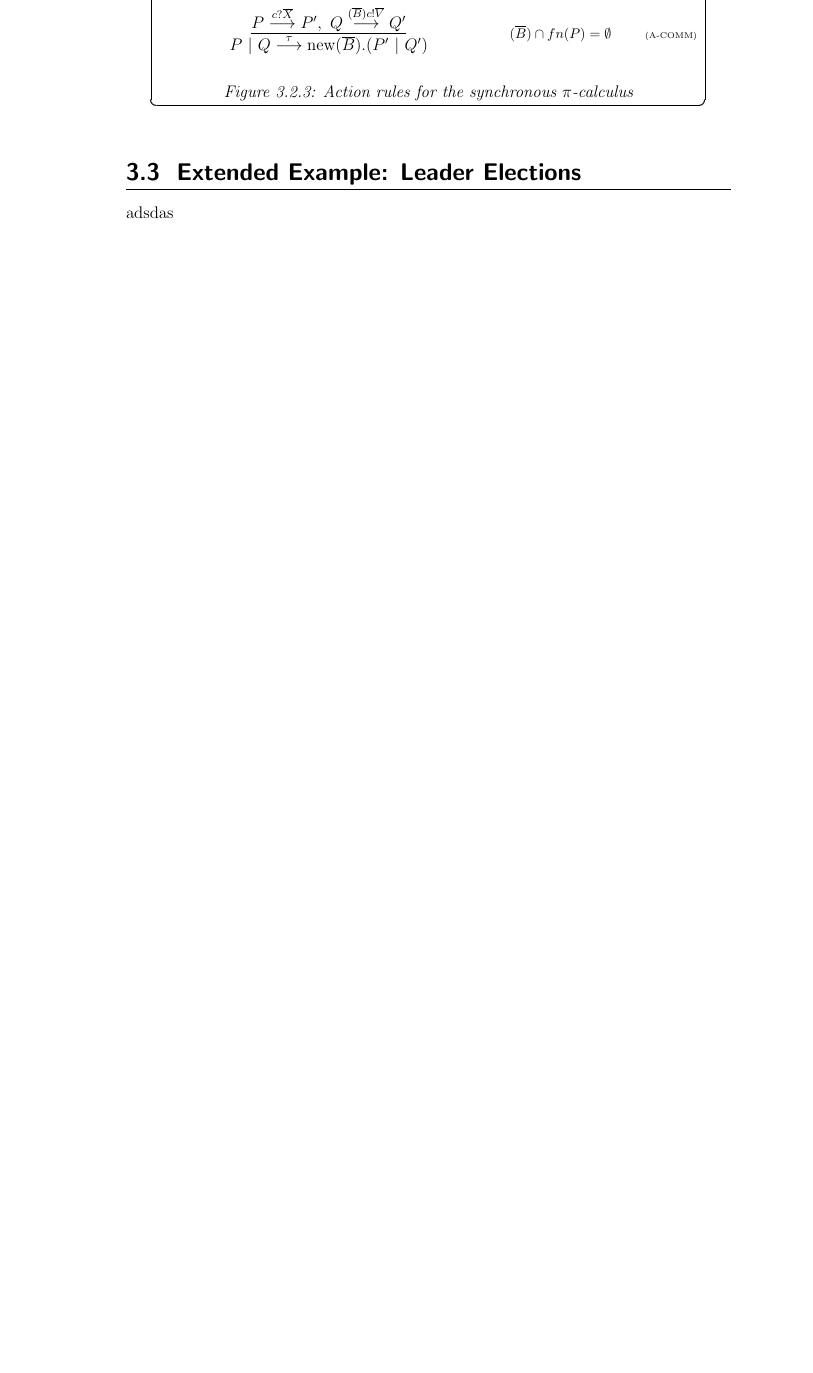
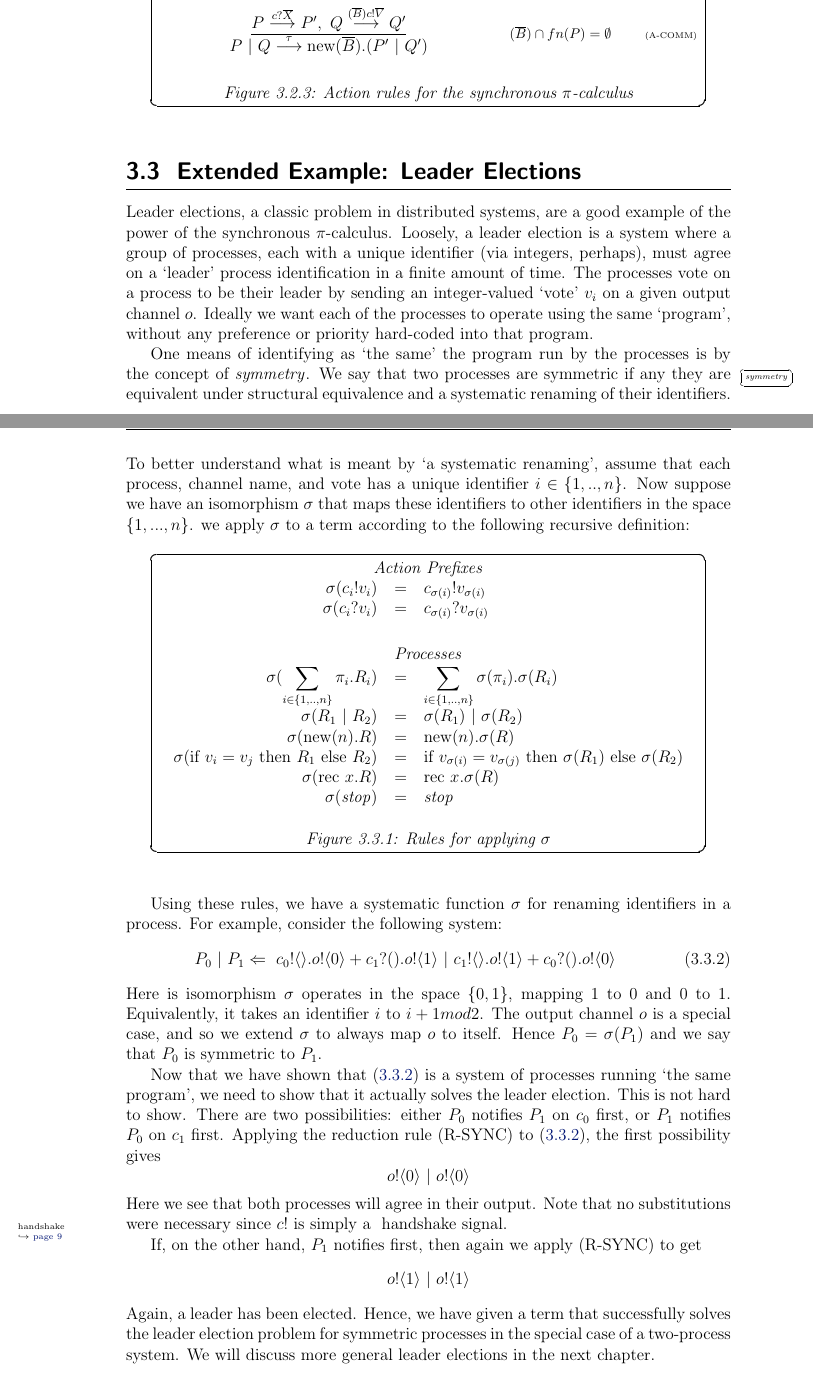
Before and after one commit to quicklywilliam/thesis, a LaTeX thesis (thesis.tex, which reads Chapters/chap3.tex): part of page 35 of 42 before the commit and two parts of pages 35 and 36 of 43 after it, the two joined at a grey line, cut so that both start at the same text, the shorter picture padded with empty space. Compiled offline with pdfLaTeX.

Commit message:
added leader election example to chap 3 (needs proofread)

```diff
--- a/Chapters/chap3.tex
+++ b/Chapters/chap3.tex
@@ -186,4 +186,53 @@ Since there no other processes are run by the summation, we needn't worry about
 \end{insettable_wide}
 
 \section{Extended Example: Leader Elections}
-adsdas
+Leader elections, a classic problem in distributed systems, are a good example of the power of the synchronous \picalc.
+Loosely, a leader election is a system where a group of processes, each with a unique identifier (via integers, perhaps), must agree on a `leader' process identification in a finite amount of time.
+The processes vote on a process to be their leader by sending an integer-valued `vote' $v_i$ on a given output channel $o$.
+Ideally we want each of the processes to operate using the same `program', without any preference or priority hard-coded into that program.
+
+One means of identifying as `the same' the program run by the processes is by the concept of \defmargin{symmetry}.
+We say that two processes are symmetric if any they are equivalent under structural equivalence and a systematic renaming of their identifiers.
+To better understand what is meant by `a systematic renaming', assume that each process, channel name, and vote has a unique identifier $i \in \{1,..,n\}$.
+Now suppose we have an isomorphism $\sigma$ that maps these identifiers to other identifiers in the space $\{1,...,n\}$.
+we apply $\sigma$ to a term according to the following recursive definition:
+\begin{insettable_wide}
+	\begin{center}
+		\begin{tabular}{r l l}
+		\multicolumn{3}{c}{\emph{Action Prefixes}}\\
+			$\sigma(\sends{c_i}{v_i})$ &$= $ &$ \sends{c_{\sigma(i)}}{v_{\sigma(i)}}$\\
+			$\sigma(\receives{c_i}{v_i})$ &$=$ &$ \receives{c_{\sigma(i)}}{v_{\sigma(i)}}$\\[18pt]
+		\multicolumn{3}{c}{\emph{Processes}}\\
+			$\sigma(\displaystyle\sum_{i\in \{1,..,n\}} \pi_i.R_i)$ &$=$ &$ \displaystyle\sum_{i\in \{1,..,n\}} \sigma(\pi_i).\sigma(R_i)$\\
+			$\sigma(R_1 \comp R_2)$ &$=$ &$ \sigma(R_1)\comp \sigma(R_2)$\\
+			$\sigma(\new{n}R)$ & $=$ &$  \new{n}\sigma(R)$\\
+			$\sigma(\pif{v_i = v_j}\pthen R_1 \pelse R_2)$ &$=$ &$ \pif{v_{\sigma(i)} = v_{\sigma(j)}}\pthen \sigma(R_1) \pelse \sigma(R_2)$\\
+			$\sigma(\rec{x} R)$ & $=$ &$\rec{x}\sigma(R)$\\
+			$\sigma(\pstop)$ & $=$ & $\pstop$\\
+		\end{tabular}
+	\end{center}
+	\emph{\caption{Rules for applying $\sigma$}\label{sigmarules}}
+\end{insettable_wide}
+Using these rules, we have a systematic function $\sigma$ for renaming identifiers in a process.
+For example, consider the following system:
+\begin{align}
+	P_0\comp P_1 \pdef \ssend{c_0}{} \send{o}{0} + \receive{c_1}{} \send{o}{1} \comp \ssend{c_1}{} \send{o}{1} + \receive{c_0}{} \send{o}{0}
+	\label{leader_network_term}
+\end{align}
+Here is isomorphism $\sigma$ operates in the space $\{0,1\}$, mapping 1 to 0 and 0 to 1.
+Equivalently, it takes an identifier $i$ to $i+1 mod 2$.
+The output channel $o$ is a special case, and so we extend $\sigma$ to always map $o$ to itself.
+Hence $P_0 = \sigma(P_1)$ and we say that $P_0$ is symmetric to $P_1$.
+
+Now that we have shown that (\ref{leader_network_term}) is a system of processes running `the same program', we need to show that it actually solves the leader election.  This is not hard to show.  There are two possibilities: either $P_0$ notifies $P_1$ on $c_0$ first, or $P_1$ notifies $P_0$ on $c_1$ first.  Applying the reduction rule (R-SYNC) to (\ref{leader_network_term}), the first possibility gives
+\[
+	 \send{o}{0} \comp \send{o}{0}
+\]
+Here we see that both processes will agree in their output.  Note that no substitutions were necessary since $\sends{c}{}$ is simply a\refmargin{handshake} handshake signal.
+
+If, on the other hand, $P_1$ notifies first, then again we apply (R-SYNC) to get
+\[
+	\send{o}{1} \comp \send{o}{1}
+\]
+Again, a leader has been elected.
+Hence, we have given a term that successfully solves the leader election problem for symmetric processes in the special case of a two-process system.  We will discuss more general leader elections in the next chapter.
```
Also changed, not shown: thesis.pdf, 2 other files.
